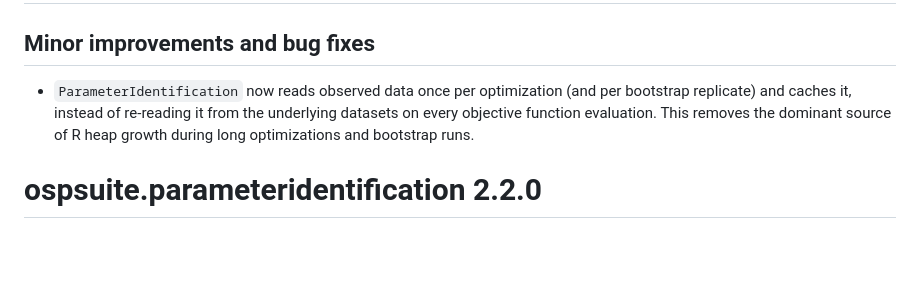
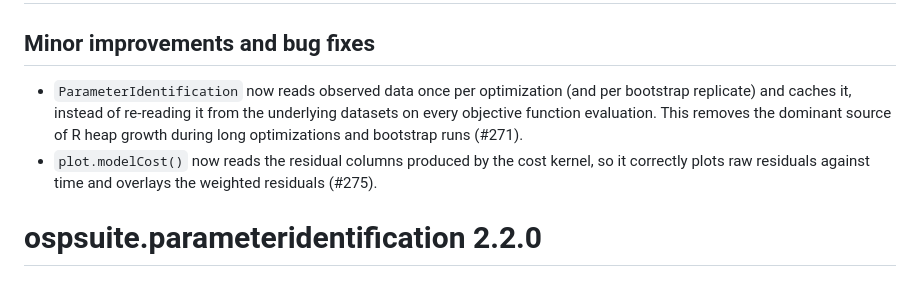
Before and after one commit to Open-Systems-Pharmacology/OSPSuite.ParameterIdentification, a Markdown page: NEWS.md, the part around the change. Rendered like a GitHub page; blank space fills up the shorter version.

Commit message:
docs: update NEWS

```diff
--- a/NEWS.md
+++ b/NEWS.md
@@ -2,7 +2,8 @@
 
 ## Minor improvements and bug fixes
 
-- `ParameterIdentification` now reads observed data once per optimization (and per bootstrap replicate) and caches it, instead of re-reading it from the underlying datasets on every objective function evaluation. This removes the dominant source of R heap growth during long optimizations and bootstrap runs.
+- `ParameterIdentification` now reads observed data once per optimization (and per bootstrap replicate) and caches it, instead of re-reading it from the underlying datasets on every objective function evaluation. This removes the dominant source of R heap growth during long optimizations and bootstrap runs (#271).
+- `plot.modelCost()` now reads the residual columns produced by the cost kernel, so it correctly plots raw residuals against time and overlays the weighted residuals (#275).
 
 # ospsuite.parameteridentification 2.2.0
 
```
